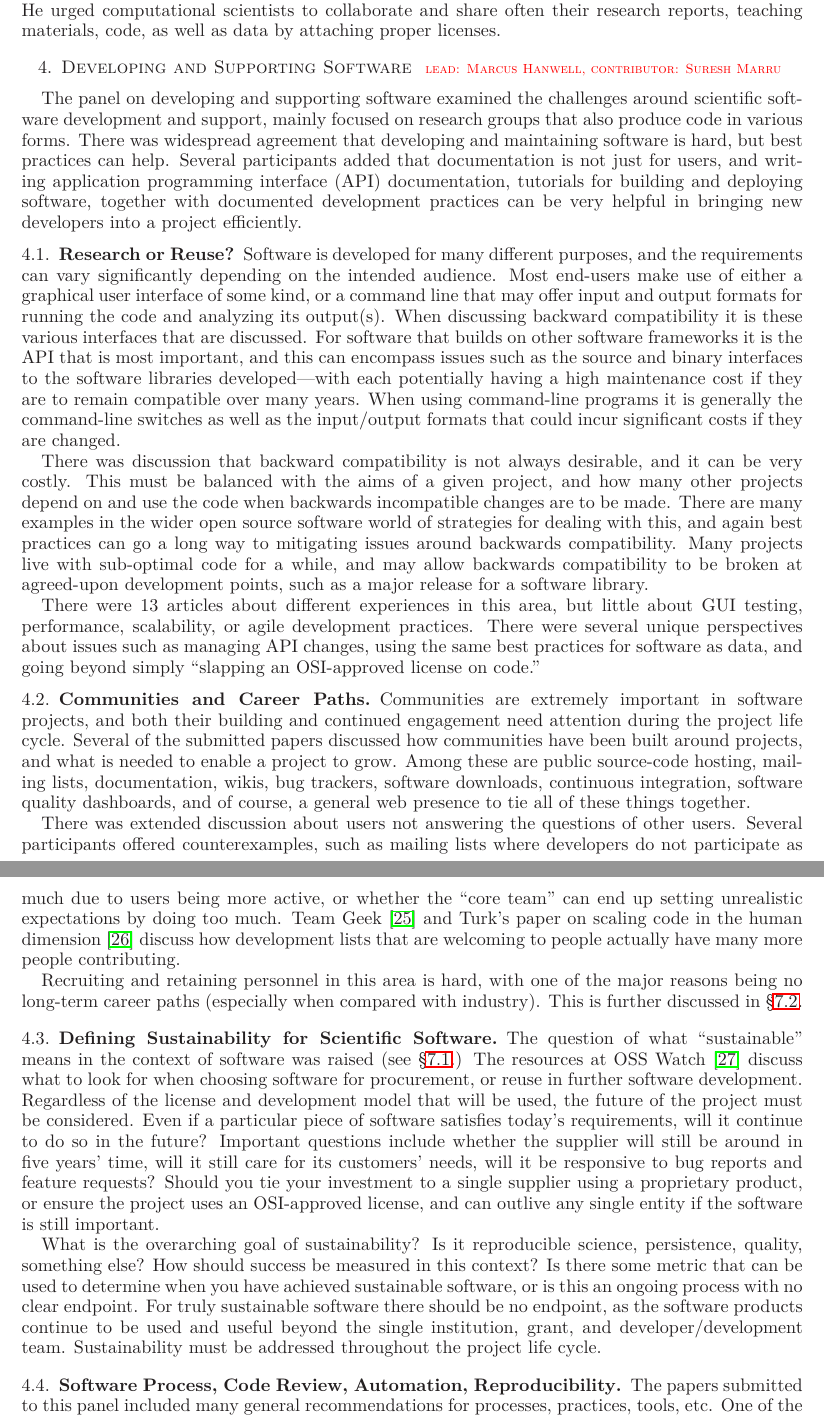
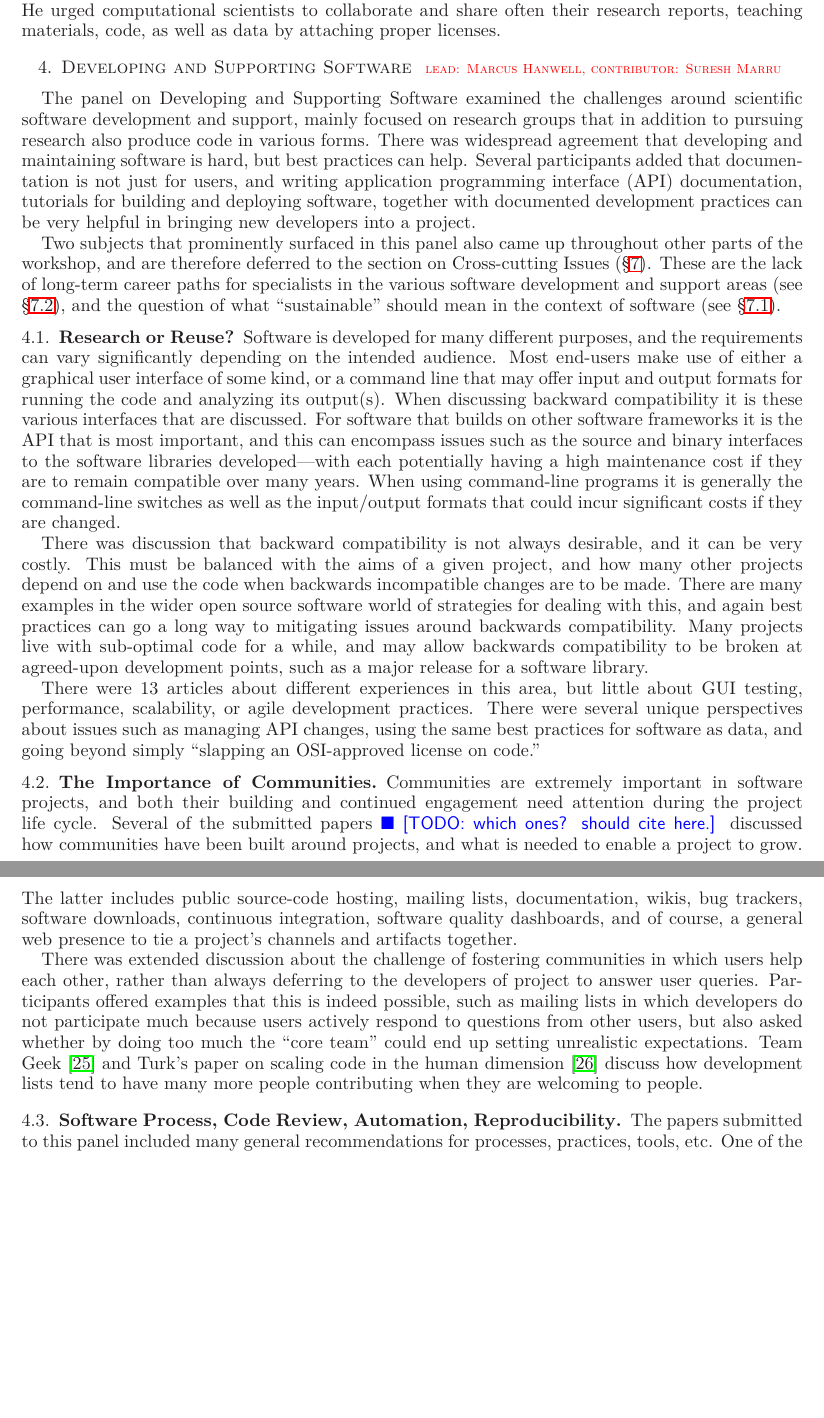
Before and after one commit to WSSSPE/meetings, a LaTeX paper (WSSSPE1_report/WSSSPE1_summary_report.tex): two parts of pages 5 and 6 of 31, joined at a grey line, cut so that both start at the same text, the shorter picture padded with empty space. Compiled offline with LaTeX, dvips and Ghostscript.

Commit message:
Career paths and definition issues as refs to cross-cutting.

```diff
--- a/WSSSPE1_report/WSSSPE1_summary_report.tex
+++ b/WSSSPE1_report/WSSSPE1_summary_report.tex
@@ -487,14 +487,23 @@ materials, code, as well as data by attaching proper licenses.
 
 \section{Developing and Supporting Software \note{\scriptsize lead: Marcus Hanwell, contributor: Suresh Marru}} \label{sec:devel}
 
-The panel on developing and supporting software examined the challenges
+The panel on Developing and Supporting Software examined the challenges
 around scientific software development and support, mainly focused on research
-groups that also produce code in various forms. There was widespread agreement
+groups that in addition to pursuing research also produce code in various forms. There was widespread agreement
 that developing and maintaining software is hard, but best practices can help.
 Several participants added that documentation is not just for users, and writing
 application programming interface (API) documentation, tutorials for building and deploying software, together with
 documented development practices can be very helpful in bringing  new developers
-into a project efficiently.
+into a project.
+
+Two subjects that prominently surfaced in this panel also came up
+throughout other parts of the workshop, and are therefore deferred to
+the section on Cross-cutting Issues (\S\ref{sec:cross-cutting}). These
+are the lack of long-term career paths for specialists in the various
+software development and support areas (see
+\S\ref{sec:career-tracks}), and the question of what ``sustainable''
+should mean in the context of software (see
+\S\ref{sec:defining-sustainability}).
 
 \subsection{Research or Reuse?}
 
@@ -527,58 +536,27 @@ There were several unique perspectives about issues such as managing API
 changes, using the same best practices for software as data, and going beyond
 simply ``slapping an OSI-approved license on code.''
 
-\subsection{Communities and Career Paths}
+\subsection{The Importance of Communities}
 
 Communities are extremely important in software projects, and both their
 building and continued engagement need attention during the project life cycle.
-Several of the submitted papers discussed how communities have been built around
-projects, and what is needed to enable a project to grow. Among these are
+Several of the submitted papers \todo{which ones? should cite here.} discussed how communities have been built around
+projects, and what is needed to enable a project to grow. The latter
+includes
 public source-code hosting, mailing lists, documentation, wikis, bug trackers, software
 downloads, continuous integration, software quality dashboards, and of course,
-a general web presence to tie all of these things together.
-
-There was extended discussion about users not answering the questions of other
-users. Several participants
-offered counterexamples, such as mailing lists where developers do not participate
-as much due to users being more active, or whether the ``core
-team'' can end up setting unrealistic expectations by doing too much. Team Geek~\cite{opac-b1134063}
+a general web presence to tie a project's channels and artifacts together.
+
+There was extended discussion about the challenge of fostering
+communities in which users help each other, rather than always
+deferring to the developers of project to answer user queries. Participants
+offered examples that this is indeed possible, such as mailing lists
+in which developers do not participate
+much because users actively respond to questions from other users, but
+also asked whether by doing too much the ``core
+team'' could end up setting unrealistic expectations. Team Geek~\cite{opac-b1134063}
 and Turk's paper on scaling code in the human dimension~\cite{Turk:2013:SCH:2484762.2484782}  discuss how development
-lists that are welcoming to people actually have many more people contributing.
-
-Recruiting and retaining personnel in this area is hard,
-with one of the major reasons being no long-term career paths (especially when
-compared with industry). This is further discussed in~\S\ref{sec:career-tracks}.
-
-%moved to cross-cutting issues
-%
-%How should software development be balanced with
-%research? It is apparent that things are beginning to improve, such as
-%incentives for software development in the form of altmetrics, tenure committee
-%consideration, and NSF ``products'' vs ``publications.'' It was noted it can be very
-%difficult to measure where people are using small bits of your code.
-
-\subsection{Defining Sustainability for Scientific Software}
-
-The question of what ``sustainable'' means in the context of software was
-raised (see \S\ref{sec:defining-sustainability}.) The resources at OSS Watch~\cite{osswatch-web}   discuss what
-to look for when choosing software for procurement, or reuse in further software
-development. Regardless of the license and development model that will be used,
-the future of the project must be considered. Even if a particular piece of
-software satisfies today's requirements, will it continue to do so in the
-future? Important questions include whether the supplier will still be around in five
-years' time, will it still care for its customers' needs, will it be responsive to
-bug reports and feature requests? Should you tie your investment to a single
-supplier using a proprietary product, or ensure the project uses an OSI-approved
-license, and can outlive any single entity if the software is still important.
-
-What is the overarching goal of sustainability? Is it reproducible science,
-persistence, quality, something else? How should success be measured in this
-context? Is there some metric that can be used to determine when you have
-achieved sustainable software, or is this an ongoing process with no clear
-endpoint. For truly sustainable software there should be no endpoint, as the
-software products continue to be used and useful beyond the single institution,
-grant, and developer/development team. Sustainability must be addressed
-throughout the project life cycle.
+lists tend to  have many more people contributing when they are welcoming to people.
 
 \subsection{Software Process, Code Review, Automation, Reproducibility}
 
```
